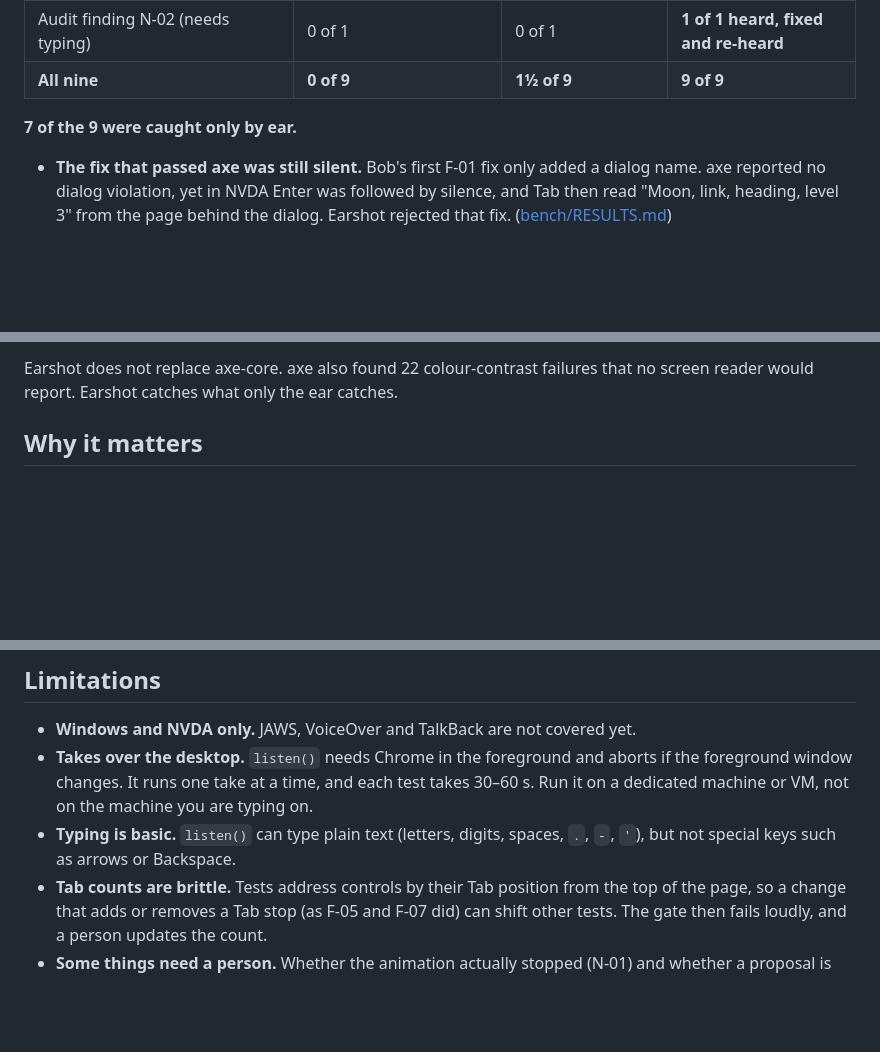
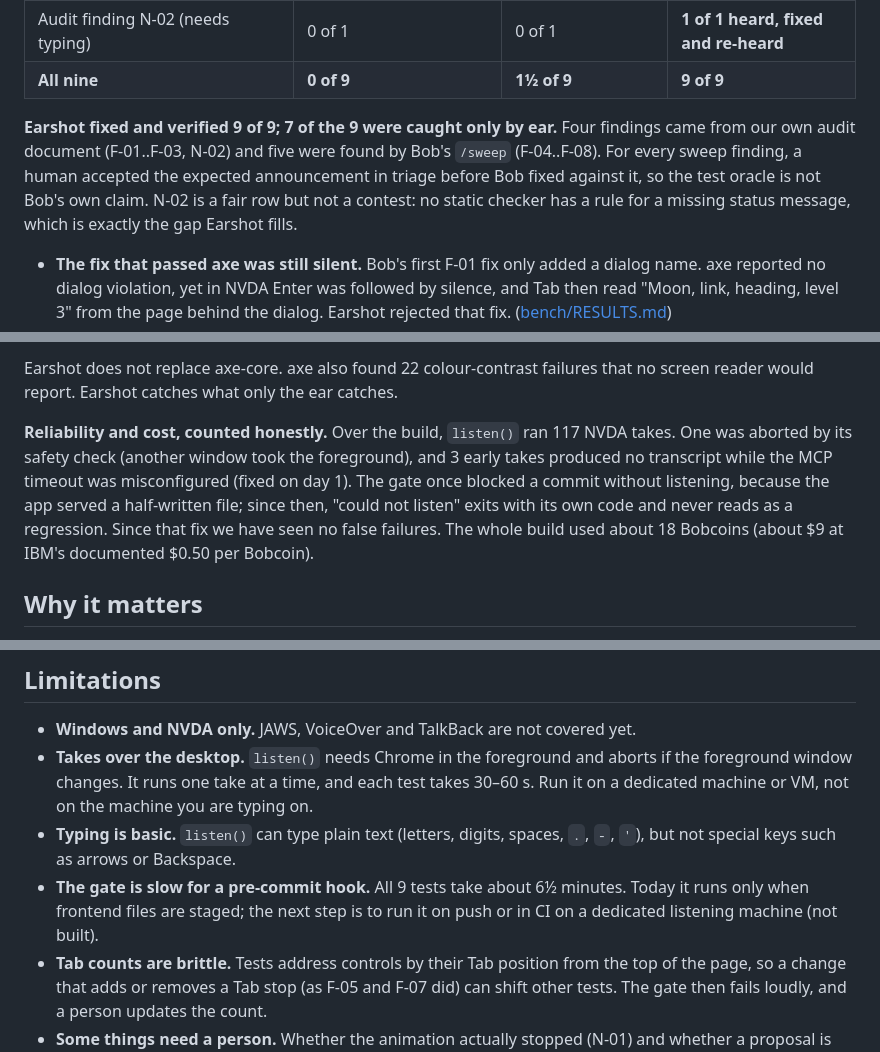
Before and after one commit to py-tr/earshot, a Markdown page: README.md, 3 parts joined by grey strips. Rendered like a GitHub page; blank space fills up the shorter version.

Commit message:
README: fixed-and-verified wording, audit/sweep split, human-accepted oracle, reliability and cost counts, gate-speed limitation

```diff
--- a/README.md
+++ b/README.md
@@ -14,7 +14,7 @@ Tested on IBM's own Galaxium Travels sample app. Nothing was planted: the bugs a
 | Audit finding N-02 (needs typing) | 0 of 1 | 0 of 1 | **1 of 1 heard, fixed and re-heard** |
 | **All nine** | **0 of 9** | **1½ of 9** | **9 of 9** |
 
-**7 of the 9 were caught only by ear.**
+**Earshot fixed and verified 9 of 9; 7 of the 9 were caught only by ear.** Four findings came from our own audit document (F-01..F-03, N-02) and five were found by Bob's `/sweep` (F-04..F-08). For every sweep finding, a human accepted the expected announcement in triage before Bob fixed against it, so the test oracle is not Bob's own claim. N-02 is a fair row but not a contest: no static checker has a rule for a missing status message, which is exactly the gap Earshot fills.
 
 - **The fix that passed axe was still silent.** Bob's first F-01 fix only added a dialog name. axe reported no dialog violation, yet in NVDA Enter was followed by silence, and Tab then read "Moon, link, heading, level 3" from the page behind the dialog. Earshot rejected that fix. ([bench/RESULTS.md](bench/RESULTS.md))
 - **9 of 9 findings resolved and verified by NVDA.** Four (F-01..F-03, N-02) came from the audit PDF. Five (F-04..F-08) were discovered by Bob's `/sweep` on two pages and accepted by a human.
@@ -24,6 +24,8 @@ Tested on IBM's own Galaxium Travels sample app. Nothing was planted: the bugs a
 - **4 of Bob's own fixes were rejected by ear before the right one landed:** F-01 (name only), F-02 (no focus trap: Tab escaped to "github.com, link"), F-04 (the `Button` component dropped the label) and F-07 (`tabIndex=-1` on the nested button: NVDA still said "button, link").
 
 Earshot does not replace axe-core. axe also found 22 colour-contrast failures that no screen reader would report. Earshot catches what only the ear catches.
+
+**Reliability and cost, counted honestly.** Over the build, `listen()` ran 117 NVDA takes. One was aborted by its safety check (another window took the foreground), and 3 early takes produced no transcript while the MCP timeout was misconfigured (fixed on day 1). The gate once blocked a commit without listening, because the app served a half-written file; since then, "could not listen" exits with its own code and never reads as a regression. Since that fix we have seen no false failures. The whole build used about 18 Bobcoins (about $9 at IBM's documented $0.50 per Bobcoin).
 
 ## Why it matters
 
@@ -120,6 +122,7 @@ In Bob, open `findings.md` and type `/hear F-01`, or type `/sweep /flights`.
 - **Windows and NVDA only.** JAWS, VoiceOver and TalkBack are not covered yet.
 - **Takes over the desktop.** `listen()` needs Chrome in the foreground and aborts if the foreground window changes. It runs one take at a time, and each test takes 30–60 s. Run it on a dedicated machine or VM, not on the machine you are typing on.
 - **Typing is basic.** `listen()` can type plain text (letters, digits, spaces, `.`, `-`, `'`), but not special keys such as arrows or Backspace.
+- **The gate is slow for a pre-commit hook.** All 9 tests take about 6½ minutes. Today it runs only when frontend files are staged; the next step is to run it on push or in CI on a dedicated listening machine (not built).
 - **Tab counts are brittle.** Tests address controls by their Tab position from the top of the page, so a change that adds or removes a Tab stop (as F-05 and F-07 did) can shift other tests. The gate then fails loudly, and a person updates the count.
 - **Some things need a person.** Whether the animation actually stopped (N-01) and whether a proposal is really a failure (7 of 14 sweep proposals were rejected or duplicates) are human calls.
 - **Not a compliance tool.** Passing Earshot does not make an app WCAG-conformant. It proves only that specific announcements happen on specific key paths.
```
